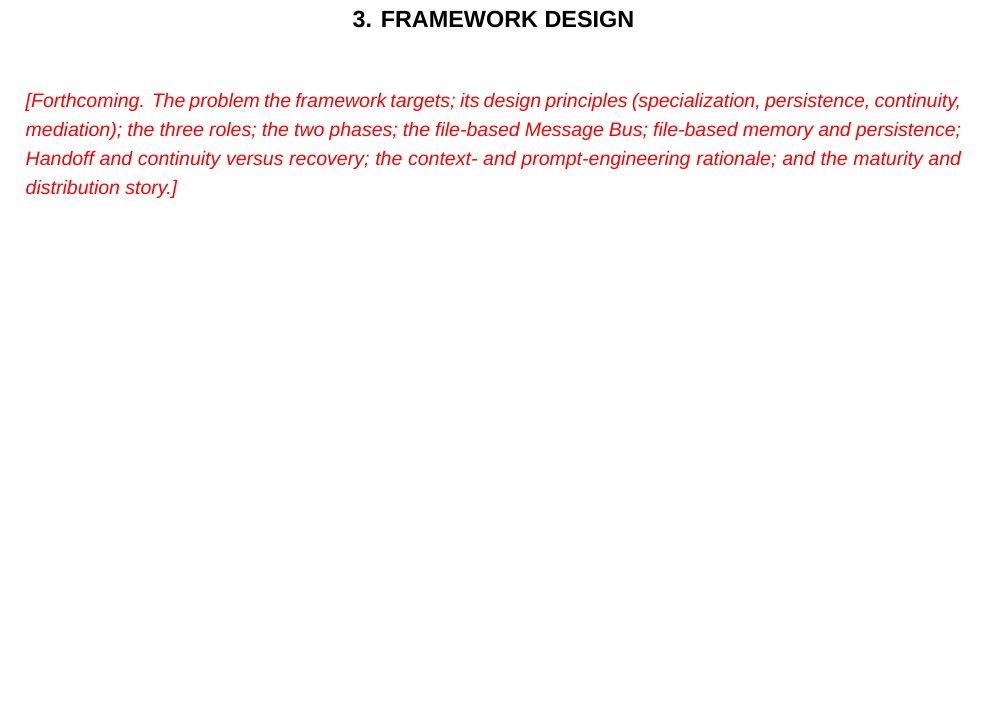
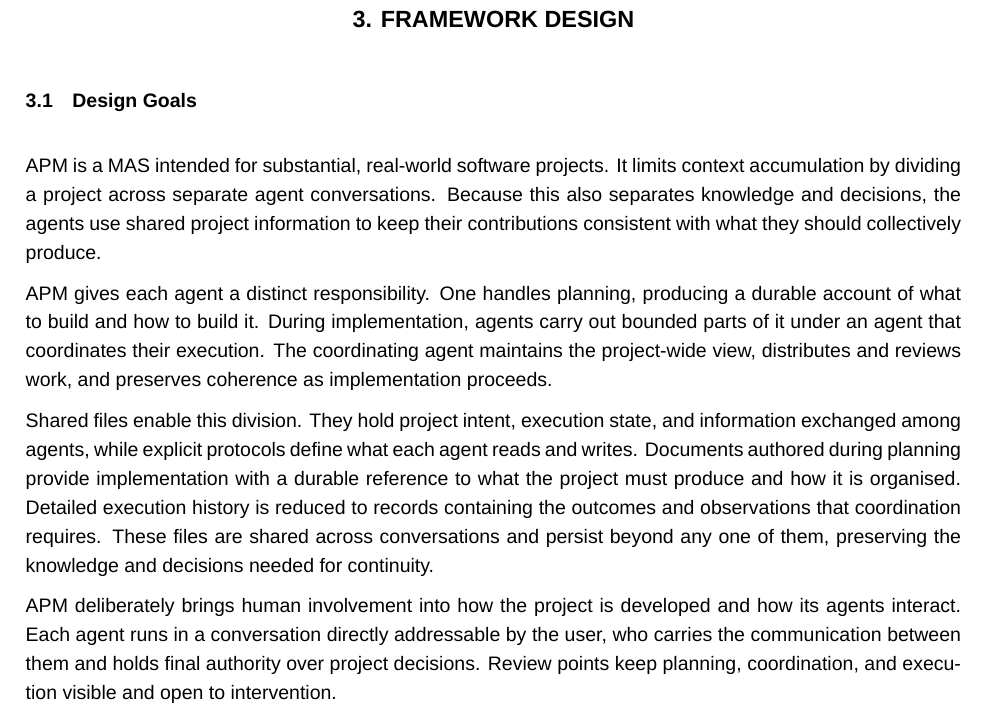
Before and after one commit to sdi2200262/bsc-apm-thesis, a LaTeX thesis (thesis.tex, which reads chapters/framework-design/framework-design.tex): part of page 19 of 66, cut so that both start at the same text, the shorter picture padded with empty space. Compiled offline with XeLaTeX; a missing font is replaced by an installed copy or a similar font.

Commit message:
docs(thesis): add framework design goals

```diff
--- a/chapters/framework-design/framework-design.tex
+++ b/chapters/framework-design/framework-design.tex
@@ -2,8 +2,13 @@
 % Framework Design chapter body. Included by thesis.tex under
 % \chapter{FRAMEWORK DESIGN}.
 
-\placeholder{Forthcoming. The problem the framework targets; its design
-principles (specialization, persistence, continuity, mediation); the three
-roles; the two phases; the file-based Message Bus; file-based memory and
-persistence; Handoff and continuity versus recovery; the context- and
-prompt-engineering rationale; and the maturity and distribution story.}
+\section{Design Goals}
+\label{sec:framework-design-goals}
+
+APM is a MAS intended for substantial, real-world software projects. It limits context accumulation by dividing a project across separate agent conversations. Because this also separates knowledge and decisions, the agents use shared project information to keep their contributions consistent with what they should collectively produce.
+
+APM gives each agent a distinct responsibility. One handles planning, producing a durable account of what to build and how to build it. During implementation, agents carry out bounded parts of it under an agent that coordinates their execution. The coordinating agent maintains the project-wide view, distributes and reviews work, and preserves coherence as implementation proceeds.
+
+Shared files enable this division. They hold project intent, execution state, and information exchanged among agents, while explicit protocols define what each agent reads and writes. Documents authored during planning provide implementation with a durable reference to what the project must produce and how it is organised. Detailed execution history is reduced to records containing the outcomes and observations that coordination requires. These files are shared across conversations and persist beyond any one of them, preserving the knowledge and decisions needed for continuity.
+
+APM deliberately brings human involvement into how the project is developed and how its agents interact. Each agent runs in a conversation directly addressable by the user, who carries the communication between them and holds final authority over project decisions. Review points keep planning, coordination, and execution visible and open to intervention.
```
